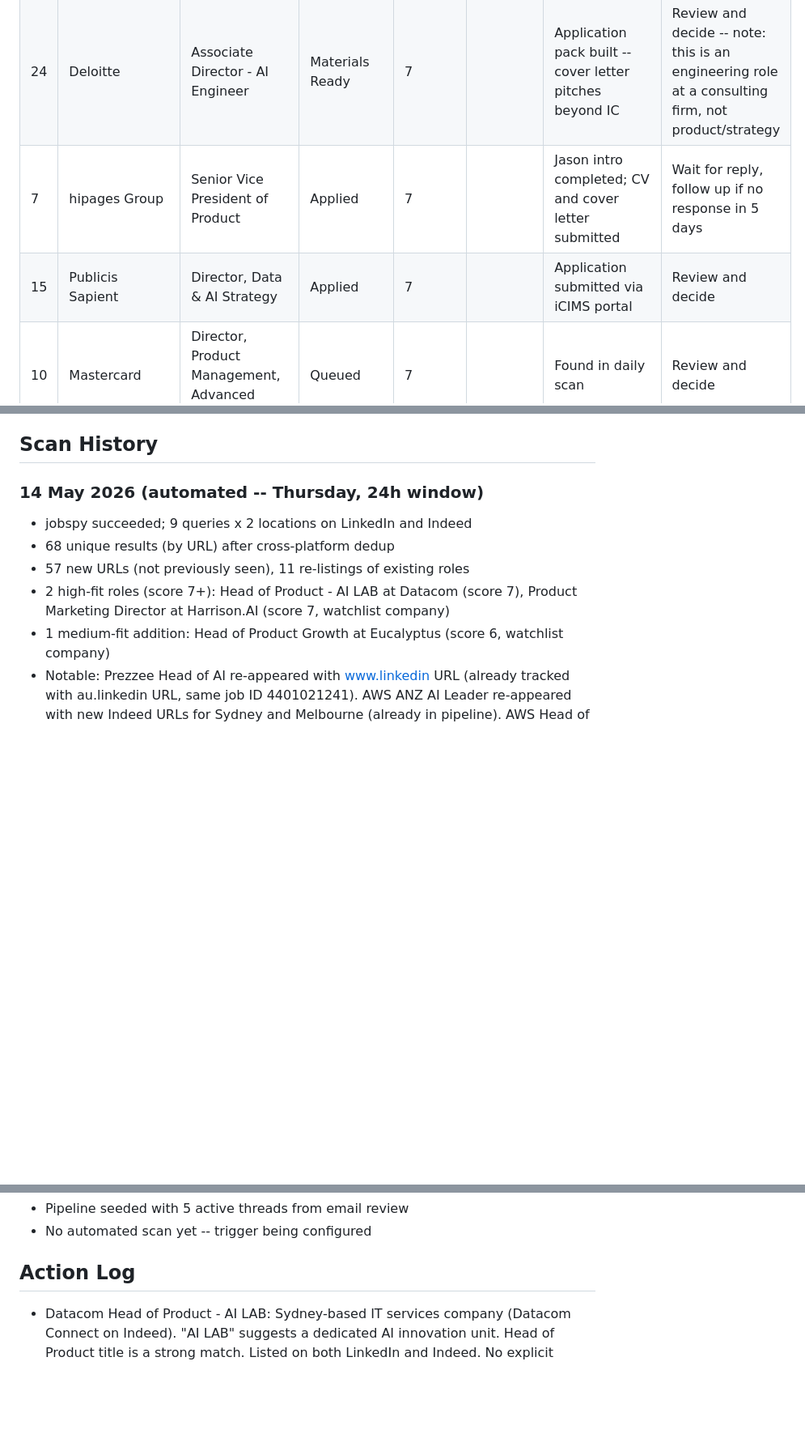
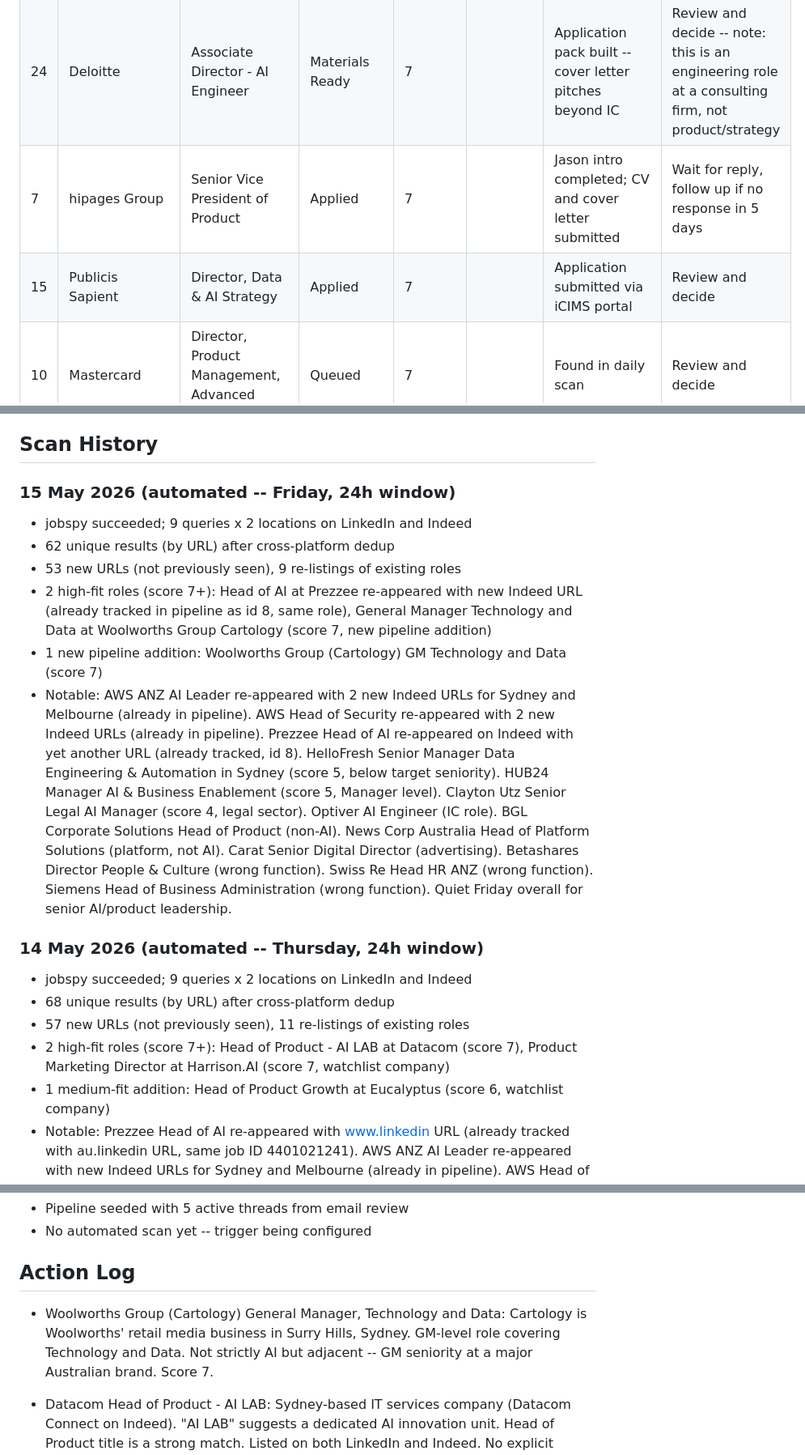
Before and after one commit to yannbc/energyreturn, a Markdown page: job-search-log.md, 3 parts joined by grey strips. Shown at 81% size. GitHub-like rendering; blank space fills up the shorter version.

```diff
--- a/job-search-log.md
+++ b/job-search-log.md
@@ -14,8 +14,8 @@ Last updated: 14 May 2026
 | 9 | Nine | Head of AI Product | Queued | 8 |  | Found in daily scan | Review and decide
 | 32 | Zip Co | Director Business Management, Technology, Data & AI | Queued | 8 |  | Found in daily scan | Review and decide
 | 24 | Deloitte | Associate Director - AI Engineer | Materials Ready | 7 |  | Application pack built -- cover letter pitches beyond IC | Review and decide -- note: this is an engineering role at a consulting firm, not product/strategy
-| 7 | hipages Group | Senior Vice President of Product | Applied | 7 |  | Jason intro completed; CV and cover letter submitted | Wait for reply, follow up if no response in 5 days | **Likely stale (388 days since last action) -- chase or close**
-| 15 | Publicis Sapient | Director, Data & AI Strategy | Applied | 7 |  | Application submitted via iCIMS portal | Review and decide
+| 7 | hipages Group | Senior Vice President of Product | Applied | 7 |  | Jason intro completed; CV and cover letter submitted | Wait for reply, follow up if no response in 5 days | **Very stale (389 days since last action) -- chase or close**
+| 15 | Publicis Sapient | Director, Data & AI Strategy | Applied | 7 |  | Application submitted via iCIMS portal | Review and decide | **Consider following up (8 days since application)**
 | 10 | Mastercard | Director, Product Management, Advanced Analytics & AI | Queued | 7 |  | Found in daily scan | Review and decide
 | 11 | Derwent Search (client undisclosed) | Head of Data & AI | Queued | 7 |  | Found in daily scan | Review and decide
 | 20 | Bridgit | Head of AI | Queued | 7 |  | Found in daily scan | Review and decide
@@ -59,6 +60,15 @@ Last updated: 14 May 2026
 Canva, Atlassian, SafetyCulture, Rokt, Employment Hero, Culture Amp, Quantium, Harrison.ai, Eucalyptus, Earlybird, Buildkite, GO1, Immutable, Halter, Pet Circle, Airtasker, Zip Co, Seer Medical, Decidr, Relevance AI, McKinsey QuantumBlack, BCG X, Bain Vector, Accenture AI, PwC AI, Anthropic, Google DeepMind, Amazon AWS AI, Microsoft AI.
 
 ## Scan History
+
+### 15 May 2026 (automated -- Friday, 24h window)
+
+- jobspy succeeded; 9 queries x 2 locations on LinkedIn and Indeed
+- 62 unique results (by URL) after cross-platform dedup
+- 53 new URLs (not previously seen), 9 re-listings of existing roles
+- 2 high-fit roles (score 7+): Head of AI at Prezzee re-appeared with new Indeed URL (already tracked in pipeline as id 8, same role), General Manager Technology and Data at Woolworths Group Cartology (score 7, new pipeline addition)
+- 1 new pipeline addition: Woolworths Group (Cartology) GM Technology and Data (score 7)
+- Notable: AWS ANZ AI Leader re-appeared with 2 new Indeed URLs for Sydney and Melbourne (already in pipeline). AWS Head of Security re-appeared with 2 new Indeed URLs (already in pipeline). Prezzee Head of AI re-appeared on Indeed with yet another URL (already tracked, id 8). HelloFresh Senior Manager Data Engineering & Automation in Sydney (score 5, below target seniority). HUB24 Manager AI & Business Enablement (score 5, Manager level). Clayton Utz Senior Legal AI Manager (score 4, legal sector). Optiver AI Engineer (IC role). BGL Corporate Solutions Head of Product (non-AI). News Corp Australia Head of Platform Solutions (platform, not AI). Carat Senior Digital Director (advertising). Betashares Director People & Culture (wrong function). Swiss Re Head HR ANZ (wrong function). Siemens Head of Business Administration (wrong function). Quiet Friday overall for senior AI/product leadership.
 
 ### 14 May 2026 (automated -- Thursday, 24h window)
 
@@ -349,6 +359,8 @@ Canva, Atlassian, SafetyCulture, Rokt, Employment Hero, Culture Amp, Quantium, H
 ## Action Log
 
 
+- Woolworths Group (Cartology) General Manager, Technology and Data: Cartology is Woolworths' retail media business in Surry Hills, Sydney. GM-level role covering Technology and Data. Not strictly AI but adjacent -- GM seniority at a major Australian brand. Score 7.
+
 - Datacom Head of Product - AI LAB: Sydney-based IT services company (Datacom Connect on Indeed). "AI LAB" suggests a dedicated AI innovation unit. Head of Product title is a strong match. Listed on both LinkedIn and Indeed. No explicit salary. Score 7.
 
 - Harrison.AI Product Marketing Director: Watchlist AI healthcare company. Product Marketing Director is a marketing role, not product management -- but Harrison.AI is a top-tier AI company building AI-powered diagnostic tools. Worth reviewing if the role has significant product/strategy overlap. Listed across multiple Indeed and LinkedIn URLs. Score 7.
```
Also changed, not shown: other parts of job-search-log.md (+6 -3 lines).
